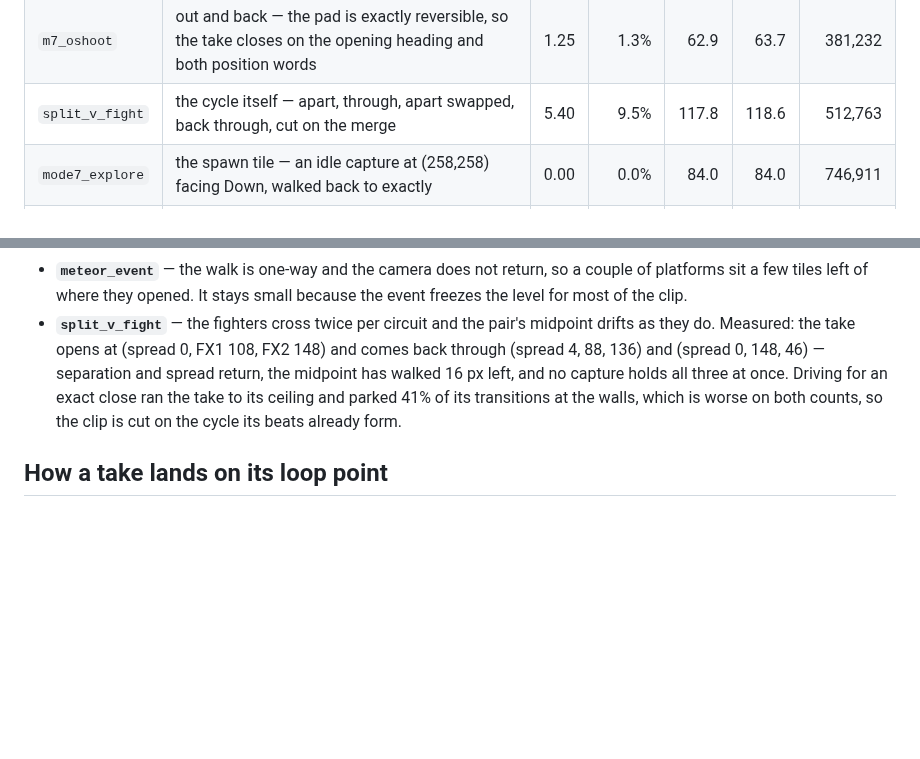
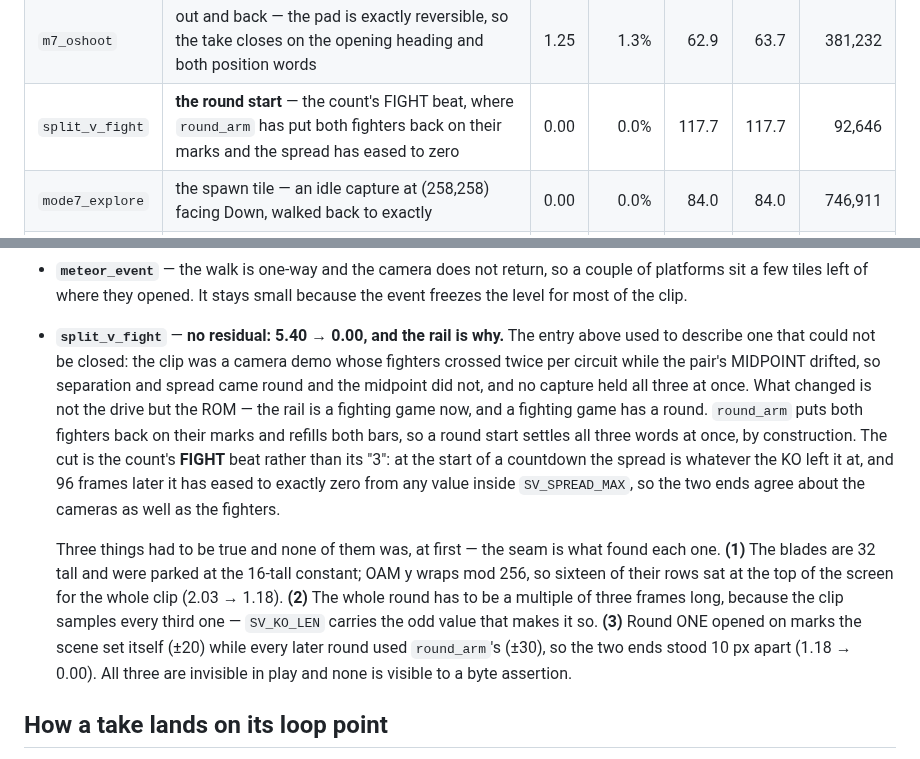
Before and after one commit to jreinach-alt/SuperForge, a Markdown page: reports/gallery_loop_seams.md, 2 parts joined by grey strips. Rendered like a GitHub page; blank space fills up the shorter version.

```diff
--- a/reports/gallery_loop_seams.md
+++ b/reports/gallery_loop_seams.md
@@ -18,7 +18,7 @@ on every recording.
 |---|---|---:|---:|---:|---:|---:|
 | `mode7_flight` | a closed circuit — a full 256 units of heading returns the world position, flown at the day/night step whose 12-step span costs least | 4.22 | 5.8% | 101.2 | 104.4 | 1,330,530 |
 | `m7_oshoot` | out and back — the pad is exactly reversible, so the take closes on the opening heading and both position words | 1.25 | 1.3% | 62.9 | 63.7 | 381,232 |
-| `split_v_fight` | the cycle itself — apart, through, apart swapped, back through, cut on the merge | 5.40 | 9.5% | 117.8 | 118.6 | 512,763 |
+| `split_v_fight` | **the round start** — the count's FIGHT beat, where `round_arm` has put both fighters back on their marks and the spread has eased to zero | 0.00 | 0.0% | 117.7 | 117.7 | 92,646 |
 | `mode7_explore` | the spawn tile — an idle capture at (258,258) facing Down, walked back to exactly | 0.00 | 0.0% | 84.0 | 84.0 | 746,911 |
 | `meteor_event` | the restored level — the event hands back a walkable Mode-1 level with the player at a fixed screen x | 3.22 | 3.3% | 23.0 | 23.0 | 60,649 |
 | `boss_saucer` | **the fade** — `su_result` runs `fade_start_out`, and the scene re-arms the same ramp behind the black | 0.00 | 0.0% | 0.0 | 0.0 | 1,045,923 |
@@ -52,14 +52,28 @@ inside the 2 MB budget rather than a loose cut:
 - **`meteor_event`** — the walk is one-way and the camera does not return, so a
   couple of platforms sit a few tiles left of where they opened. It stays small
   because the event freezes the level for most of the clip.
-- **`split_v_fight`** — the fighters cross twice per circuit and the pair's
-  midpoint drifts as they do. Measured: the take opens at
-  (spread 0, FX1 108, FX2 148) and comes back through (spread 4, 88, 136) and
-  (spread 0, 148, 46) — separation and spread return, the midpoint has walked
-  16 px left, and no capture holds all three at once. Driving for an exact
-  close ran the take to its ceiling and parked 41% of its transitions at the
-  walls, which is worse on both counts, so the clip is cut on the cycle its
-  beats already form.
+- **`split_v_fight`** — **no residual: 5.40 → 0.00, and the rail is why.** The
+  entry above used to describe one that could not be closed: the clip was a
+  camera demo whose fighters crossed twice per circuit while the pair's
+  MIDPOINT drifted, so separation and spread came round and the midpoint did
+  not, and no capture held all three at once. What changed is not the drive but
+  the ROM — the rail is a fighting game now, and a fighting game has a round.
+  `round_arm` puts both fighters back on their marks and refills both bars, so
+  a round start settles all three words at once, by construction. The cut is
+  the count's **FIGHT** beat rather than its "3": at the start of a countdown
+  the spread is whatever the KO left it at, and 96 frames later it has eased to
+  exactly zero from any value inside `SV_SPREAD_MAX`, so the two ends agree
+  about the cameras as well as the fighters.
+
+  Three things had to be true and none of them was, at first — the seam is what
+  found each one. **(1)** The blades are 32 tall and were parked at the 16-tall
+  constant; OAM y wraps mod 256, so sixteen of their rows sat at the top of the
+  screen for the whole clip (2.03 → 1.18). **(2)** The whole round has to be a
+  multiple of three frames long, because the clip samples every third one —
+  `SV_KO_LEN` carries the odd value that makes it so. **(3)** Round ONE opened
+  on marks the scene set itself (±20) while every later round used `round_arm`'s
+  (±30), so the two ends stood 10 px apart (1.18 → 0.00). All three are
+  invisible in play and none is visible to a byte assertion.
 
 ## How a take lands on its loop point
 
```
Also changed, not shown: README.md (+7 -5 lines), docs/09_feature_register.md (+2 -2 lines), docs/img/gif_split_v_fight.gif, docs/img/split_v_fight_contact.png (added), 12 other files.
